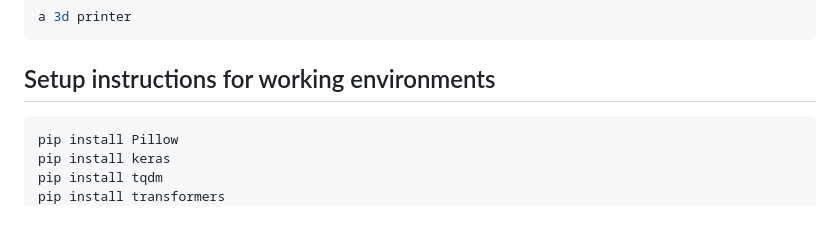
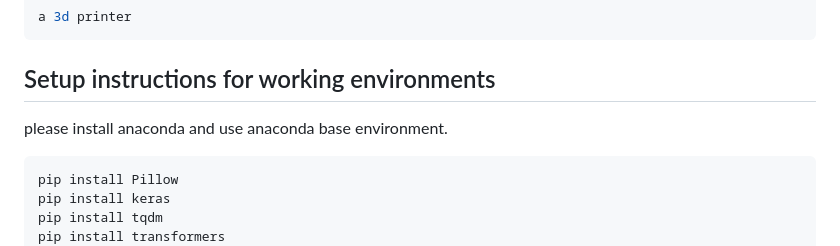
Before and after one commit to Sen1127/Image-Caption-Braille-Display, a Markdown page: README.md, the part around the change. Rendered like a GitHub page; blank space fills up the shorter version.

````diff
--- a/README.md
+++ b/README.md
@@ -29,6 +29,7 @@ a 3d printer
 ```
 
 ## Setup instructions for working environments
+please install anaconda and use anaconda base environment.
 ```shell
 pip install Pillow
 pip install keras
````
